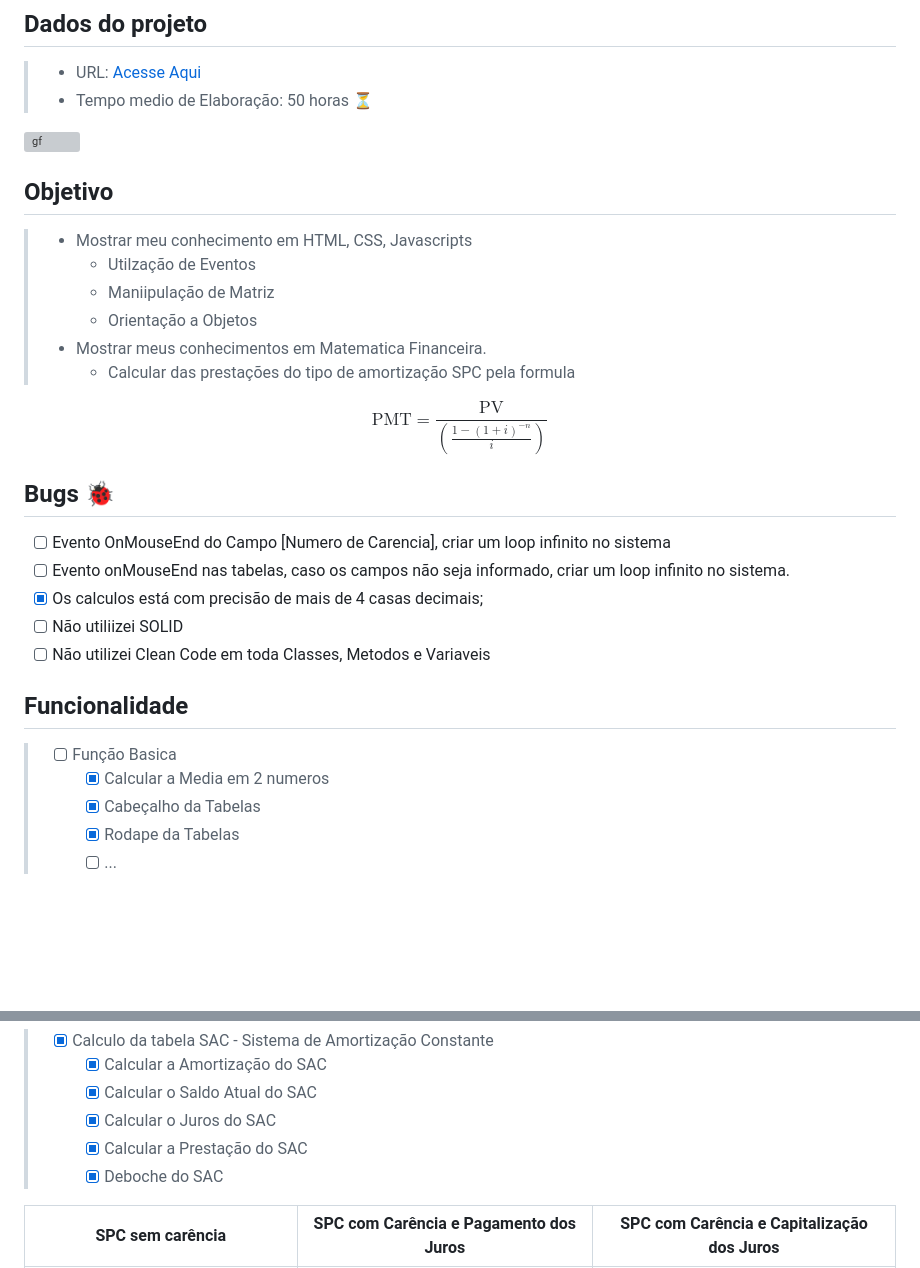
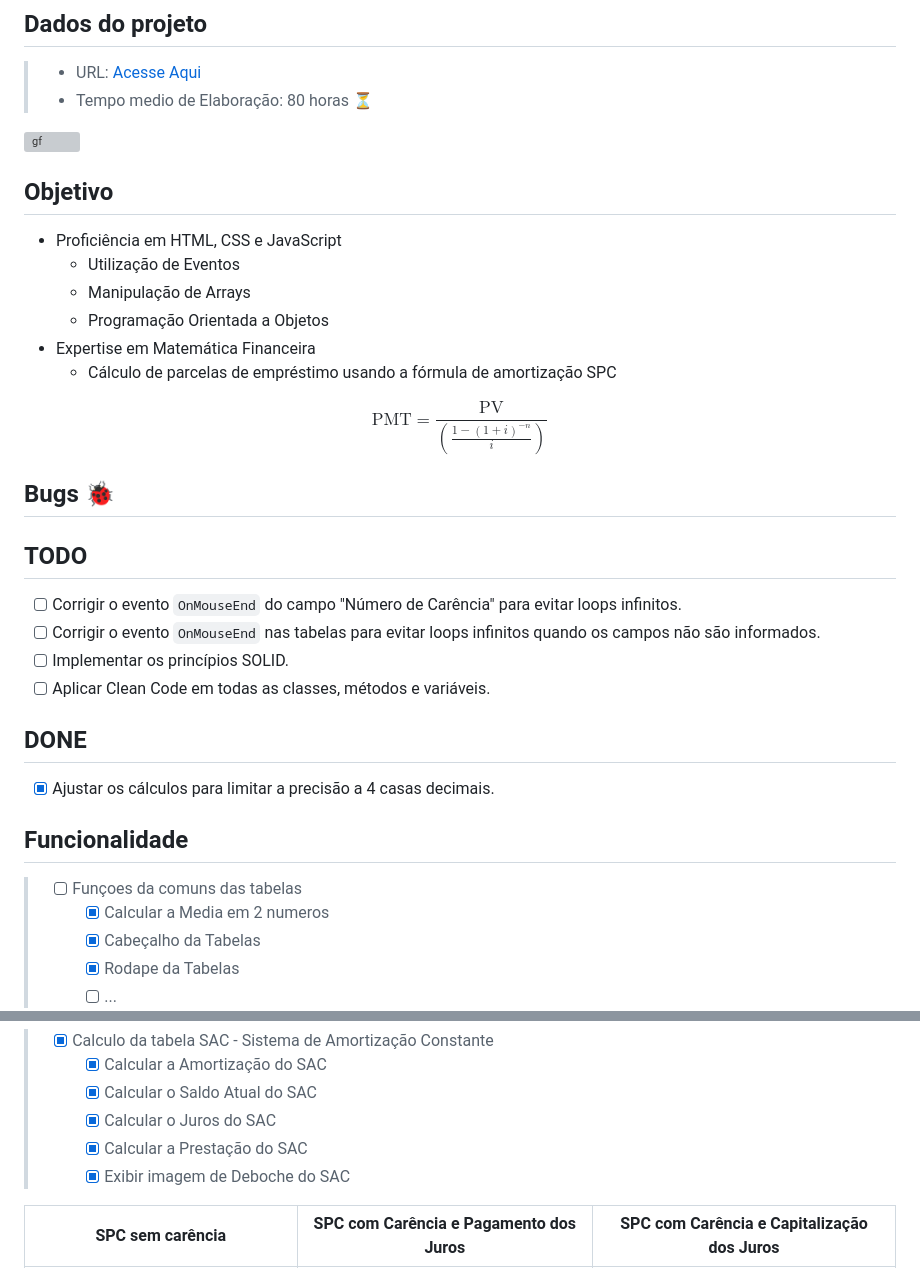
Before and after one commit to carloseduardonit/simulador-de-emprestimo, a Markdown page: ReadMe.md, 2 parts joined by grey strips. Drawn GitHub-style; blank space fills up the shorter version; grey boxes are pictures that could not be loaded.

Commit message:
DOC: Atualiza o ReadMe.md com informações sobre o tempo de elaboração, objetivos e tarefas pendentes; corrige erros de digitação

```diff
--- a/ReadMe.md
+++ b/ReadMe.md
@@ -8,33 +8,38 @@
 ## Dados do projeto
 
 > - URL: [Acesse Aqui](https://simulador-de-emprestimo-two.vercel.app/)
-> - Tempo medio de Elaboração: 50 horas :hourglass_flowing_sand:
+> - Tempo medio de Elaboração: 80 horas :hourglass_flowing_sand:
 
 <img src = "https://github.com/carloseduardonit/simulador-de-emprestimo/blob/master/image/884malT%20-%20Imgur.gif" width ="700" alt ="gf"/>
 
 ## Objetivo
 
-> - Mostrar meu conhecimento em HTML, CSS, Javascripts
->   - Utilzação  de Eventos
->   - Maniipulação  de Matriz
->   - Orientação a Objetos
-> - Mostrar meus conhecimentos em Matematica Financeira.
->   - Calcular das prestações do tipo de amortização SPC pela formula
+- Proficiência em HTML, CSS e JavaScript
+  - Utilização de Eventos
+  - Manipulação de Arrays
+  - Programação Orientada a Objetos
+- Expertise em Matemática Financeira
+  - Cálculo de parcelas de empréstimo usando a fórmula de amortização SPC
 
 $$ \text{PMT} = \frac{\text{PV}}{ \left(\frac{1 - (1 + i)^{-n}}{i}\right)}
 $$
 
 ## Bugs :lady_beetle:
 
-- [ ] Evento OnMouseEnd do Campo [Numero de Carencia], criar um loop infinito no sistema
-- [ ] Evento onMouseEnd nas tabelas, caso os campos não seja informado, criar um loop infinito no sistema.
-- [x] Os calculos está com precisão de mais de 4 casas decimais;
-- [ ] Não utiliizei SOLID
-- [ ] Não utilizei Clean Code em toda Classes, Metodos e Variaveis
+## TODO
+
+- [ ] Corrigir o evento `OnMouseEnd` do campo "Número de Carência" para evitar loops infinitos.
+- [ ] Corrigir o evento `OnMouseEnd` nas tabelas para evitar loops infinitos quando os campos não são informados.
+- [ ] Implementar os princípios SOLID.
+- [ ] Aplicar Clean Code em todas as classes, métodos e variáveis.
+
+## DONE
+
+- [x] Ajustar os cálculos para limitar a precisão a 4 casas decimais.
 
 ## Funcionalidade
 
-> - [ ] Função Basica
+> - [ ] Funçoes da comuns das tabelas
 >   - [X] Calcular a Media em 2 numeros
 >   - [X] Cabeçalho da Tabelas
 >   - [X] Rodape da Tabelas
@@ -53,7 +58,7 @@ $$
 >   - [x] Calcular o Saldo Atual do SAC
 >   - [x] Calcular o Juros do SAC
 >   - [x] Calcular a Prestação do SAC
->   - [X] Deboche do SAC
+>   - [X] Exibir imagem de Deboche do SAC
 
 |SPC sem carência|SPC com Carência e Pagamento dos Juros|SPC com Carência e Capitalização dos Juros|
 |--|--|--|
```
